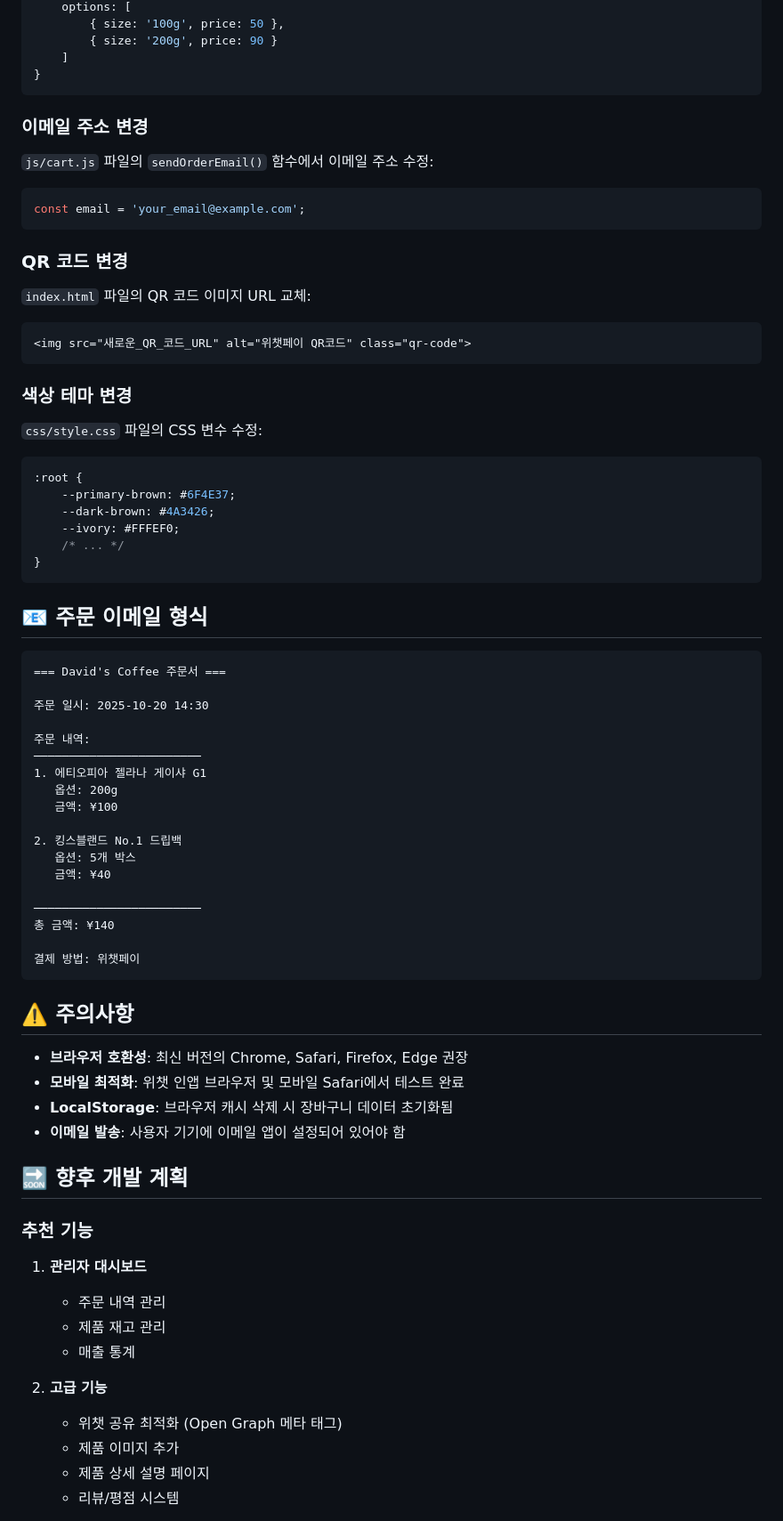
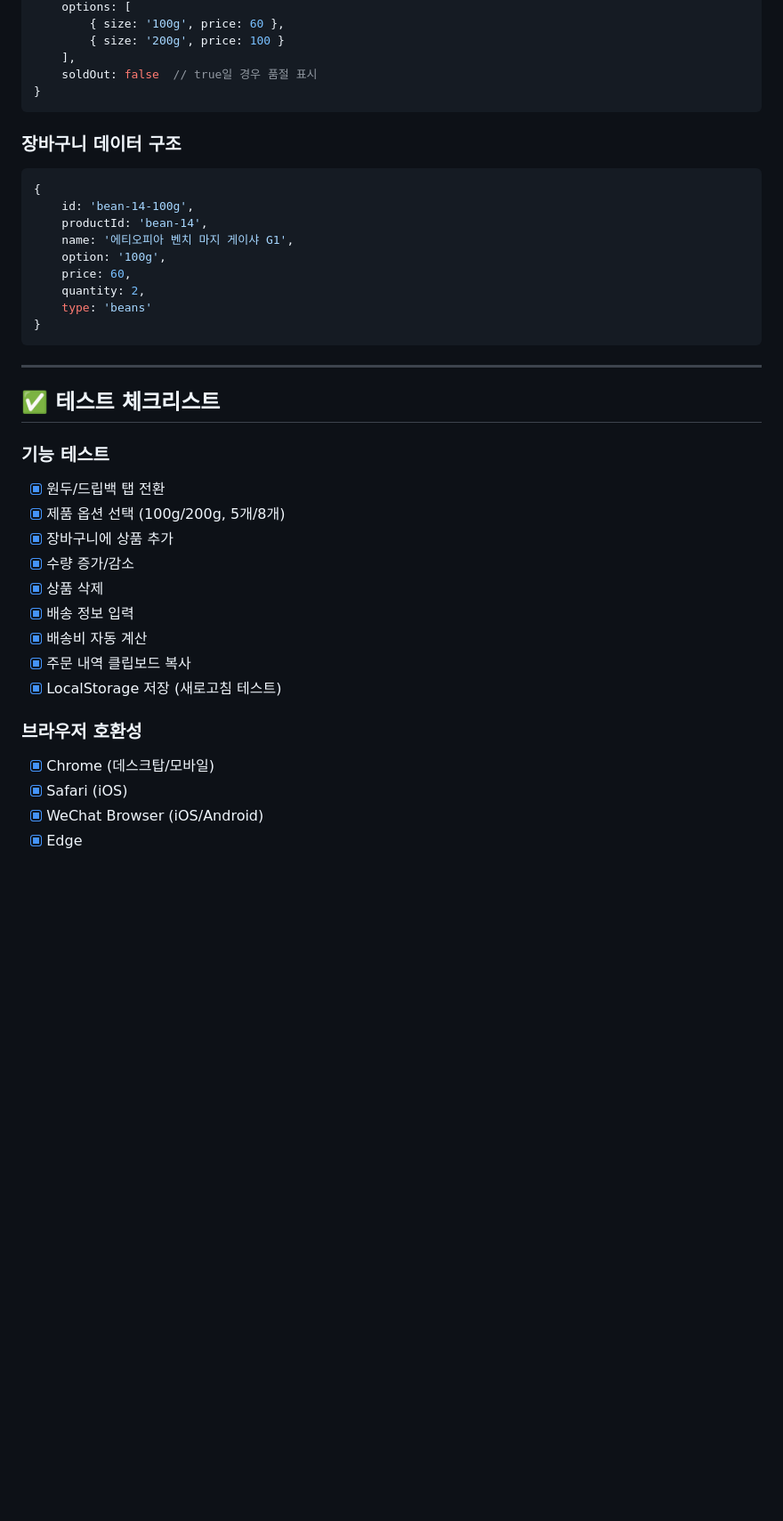
Before and after one commit to RoasterDavid/david-s-coffee-menu, a Markdown page: README.md, the part around one of its changes. Shown at 89% size. Drawn GitHub-style; blank space fills up the shorter version.

````diff
--- a/README.md
+++ b/README.md
@@ -151,77 +193,42 @@
     options: [
-        { size: '100g', price: 50 },
-        { size: '200g', price: 90 }
-    ]
+        { size: '100g', price: 60 },
+        { size: '200g', price: 100 }
+    ],
+    soldOut: false  // true일 경우 품절 표시
 }
 ```
 
-### 이메일 주소 변경
-`js/cart.js` 파일의 `sendOrderEmail()` 함수에서 이메일 주소 수정:
-
+### 장바구니 데이터 구조
 ```javascript
-const email = 'your_email@example.com';
-```
-
-### QR 코드 변경
-`index.html` 파일의 QR 코드 이미지 URL 교체:
-
-```html
-<img src="새로운_QR_코드_URL" alt="위챗페이 QR코드" class="qr-code">
-```
-
-### 색상 테마 변경
-`css/style.css` 파일의 CSS 변수 수정:
-
-```css
-:root {
-    --primary-brown: #6F4E37;
-    --dark-brown: #4A3426;
-    --ivory: #FFFEF0;
-    /* ... */
+{
+    id: 'bean-14-100g',
+    productId: 'bean-14',
+    name: '에티오피아 벤치 마지 게이샤 G1',
+    option: '100g',
+    price: 60,
+    quantity: 2,
+    type: 'beans'
 }
 ```
 
-## 📧 주문 이메일 형식
+---
 
-```
-=== David's Coffee 주문서 ===
+## ✅ 테스트 체크리스트
 
-주문 일시: 2025-10-20 14:30
+### 기능 테스트
+- [x] 원두/드립백 탭 전환
+- [x] 제품 옵션 선택 (100g/200g, 5개/8개)
+- [x] 장바구니에 상품 추가
+- [x] 수량 증가/감소
+- [x] 상품 삭제
+- [x] 배송 정보 입력
+- [x] 배송비 자동 계산
+- [x] 주문 내역 클립보드 복사
+- [x] LocalStorage 저장 (새로고침 테스트)
 
-주문 내역:
-────────────────────────
-1. 에티오피아 젤라나 게이샤 G1
-   옵션: 200g
-   금액: ¥100
+### 브라우저 호환성
+- [x] Chrome (데스크탑/모바일)
+- [x] Safari (iOS)
+- [x] WeChat Browser (iOS/Android)
+- [x] Edge
 
-2. 킹스블랜드 No.1 드립백
-   옵션: 5개 박스
-   금액: ¥40
-
-────────────────────────
-총 금액: ¥140
-
-결제 방법: 위챗페이
-```
-
-## ⚠️ 주의사항
-
-- **브라우저 호환성**: 최신 버전의 Chrome, Safari, Firefox, Edge 권장
-- **모바일 최적화**: 위챗 인앱 브라우저 및 모바일 Safari에서 테스트 완료
-- **LocalStorage**: 브라우저 캐시 삭제 시 장바구니 데이터 초기화됨
-- **이메일 발송**: 사용자 기기에 이메일 앱이 설정되어 있어야 함
-
-## 🔜 향후 개발 계획
-
-### 추천 기능
-1. **관리자 대시보드**
-   - 주문 내역 관리
-   - 제품 재고 관리
-   - 매출 통계
-
-2. **고급 기능**
-   - 위챗 공유 최적화 (Open Graph 메타 태그)
-   - 제품 이미지 추가
-   - 제품 상세 설명 페이지
-   - 리뷰/평점 시스템
-
````
Also changed, not shown: other parts of README.md (+234 -134 lines).
